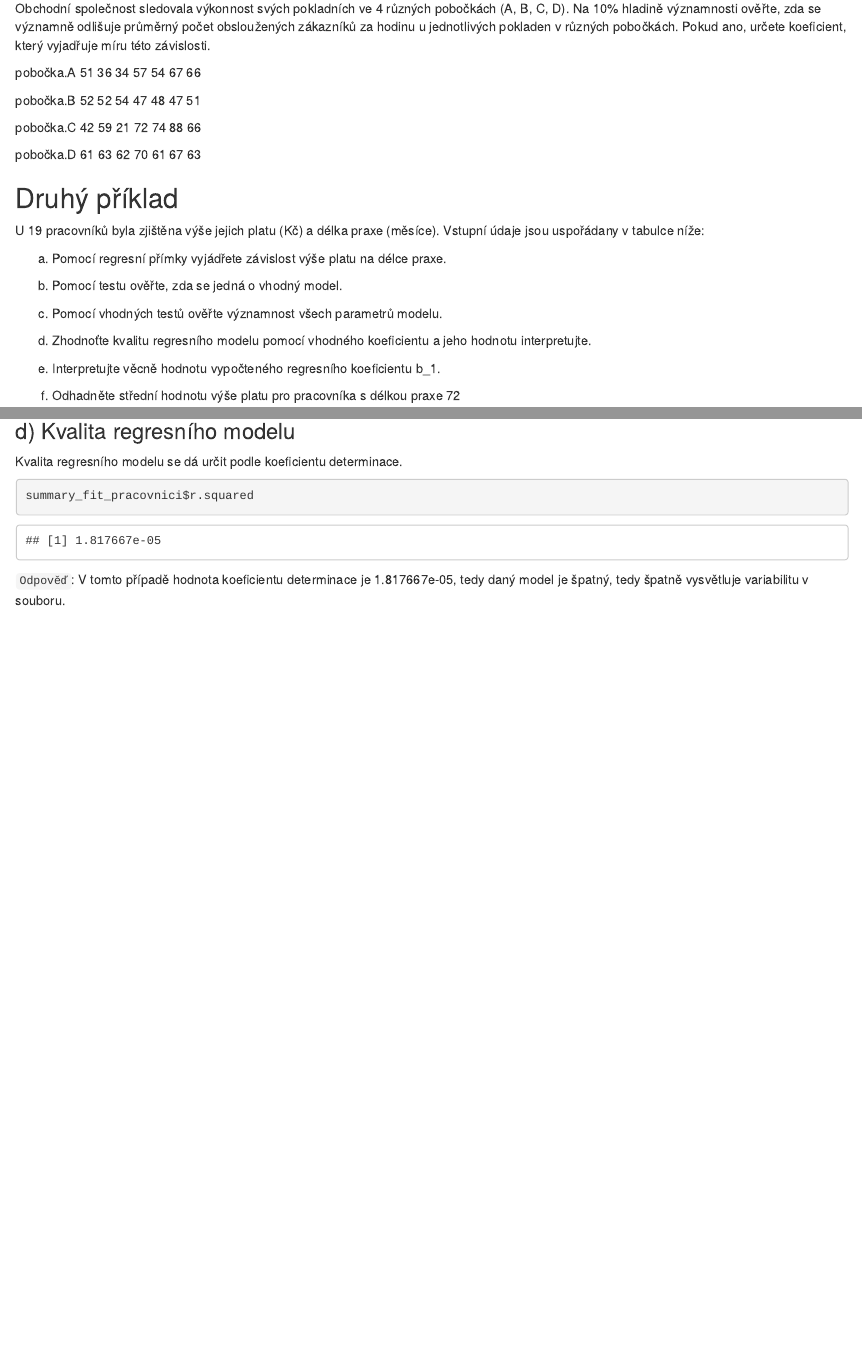
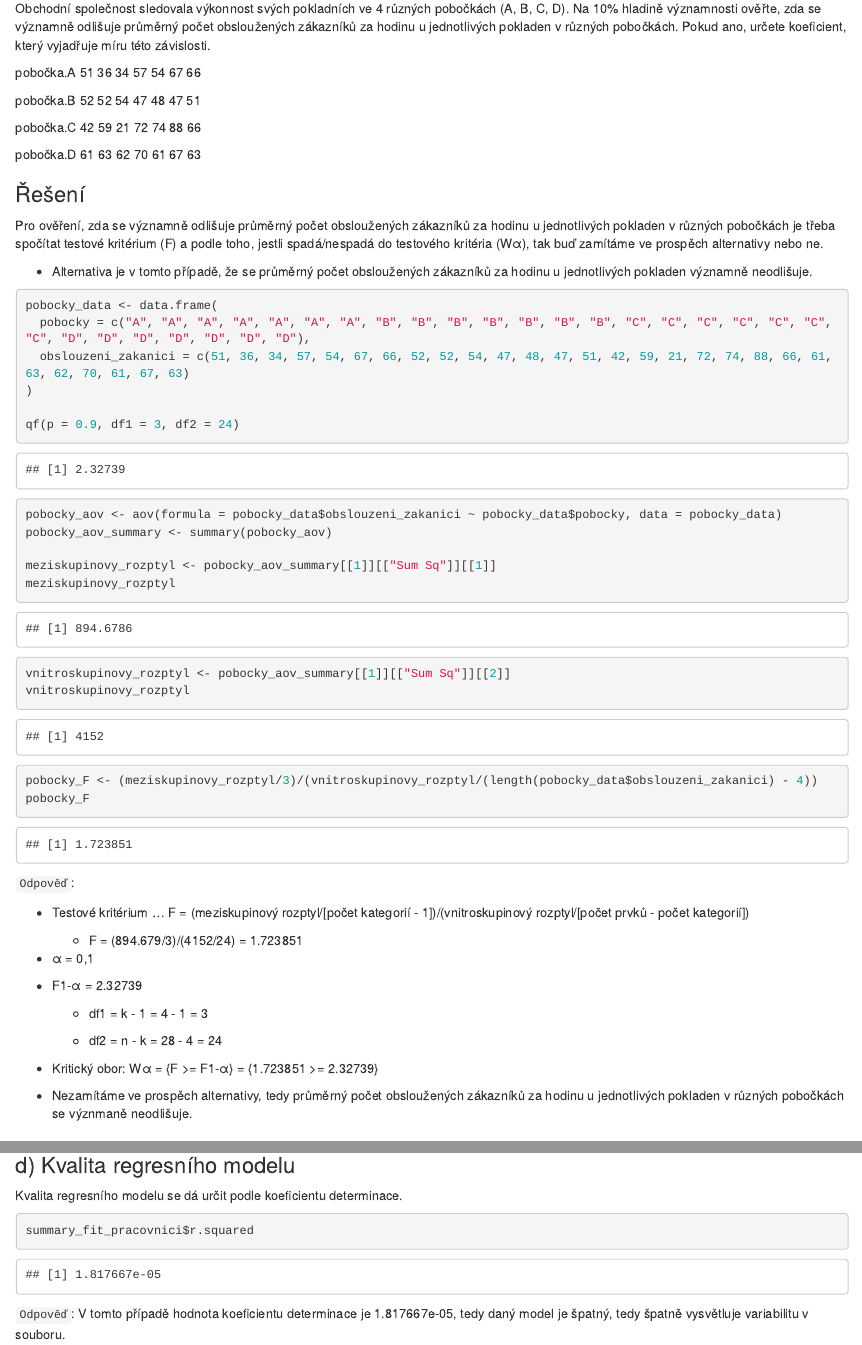
Before and after one commit to MichalMoudry/r-scripts, an R Markdown document (Test 2/moum02_test2.Rmd): the page in a window 1100 px wide, from 310 px down, and a second part further down, joined at a grey line. The pictures show the output file Test 2/moum02_test2.html that the author committed with the source, opened offline.

Commit message:
Hotový první úkol v druhém testu

````diff
--- a/Test 2/moum02_test2.Rmd
+++ b/Test 2/moum02_test2.Rmd
@@ -25,22 +25,62 @@ pobočka.C 42 59 21 72 74 88 66
 
 pobočka.D 61 63 62 70 61 67 63
 
+### Řešení
+Pro ověření, zda se významně odlišuje průměrný počet obsloužených zákazníků za hodinu u jednotlivých pokladen v různých pobočkách je třeba spočítat testové kritérium (F) a podle toho, jestli spadá/nespadá do testového kritéria (Wα), tak buď zamítáme ve prospěch alternativy nebo ne.
 
+  - Alternativa je v tomto případě, že se průměrný počet obsloužených zákazníků za hodinu u jednotlivých pokladen významně neodlišuje.
+```{r}
+pobocky_data <- data.frame(
+  pobocky = c("A", "A", "A", "A", "A", "A", "A", "B", "B", "B", "B", "B", "B", "B", "C", "C", "C", "C", "C", "C", "C", "D", "D", "D", "D", "D", "D", "D"),
+  obslouzeni_zakanici = c(51, 36, 34, 57, 54, 67, 66, 52, 52, 54, 47, 48, 47, 51, 42, 59, 21, 72, 74, 88, 66, 61, 63, 62, 70, 61, 67, 63)
+)
+
+qf(p = 0.9, df1 = 3, df2 = 24)
+
+pobocky_aov <- aov(formula = pobocky_data$obslouzeni_zakanici ~ pobocky_data$pobocky, data = pobocky_data)
+pobocky_aov_summary <- summary(pobocky_aov)
+
+meziskupinovy_rozptyl <- pobocky_aov_summary[[1]][["Sum Sq"]][[1]]
+meziskupinovy_rozptyl
+
+vnitroskupinovy_rozptyl <- pobocky_aov_summary[[1]][["Sum Sq"]][[2]]
+vnitroskupinovy_rozptyl
+
+pobocky_F <- (meziskupinovy_rozptyl/3)/(vnitroskupinovy_rozptyl/(length(pobocky_data$obslouzeni_zakanici) - 4))
+pobocky_F
+```
+`Odpověď`:
+
+  - Testové kritérium ... F = (meziskupinový rozptyl/[počet kategorií - 1])/(vnitroskupinový rozptyl/[počet prvků - počet kategorií])
+
+    - F = (894.679/3)/(4152/24) = 1.723851
+
+  - α = 0,1
+
+  - F1-α = 2.32739
+
+    - df1 = k - 1 = 4 - 1 = 3
+
+    - df2 = n - k = 28 - 4 = 24
+
+  - Kritický obor: Wα = {F >= F1-α} = {1.723851 >= 2.32739}
+
+  - Nezamítáme ve prospěch alternativy, tedy průměrný počet obsloužených zákazníků za hodinu u jednotlivých pokladen v různých pobočkách se význmaně neodlišuje.
 
 ## Druhý příklad
 U 19 pracovníků byla zjištěna výše jejich platu (Kč) a délka praxe (měsíce). Vstupní údaje jsou uspořádany v tabulce níže:
 
-a) Pomocí regresní přímky vyjádřete závislost výše platu na délce praxe.
+a) [Pomocí regresní přímky vyjádřete závislost výše platu na délce praxe.](#a-závislost-výše-platu-na-délce-praxe)
 
-b) Pomocí testu ověřte, zda se jedná o vhodný model.
+b) [Pomocí testu ověřte, zda se jedná o vhodný model.](b-test-vhodnosti-modelu)
 
-c) Pomocí vhodných testů ověřte významnost všech parametrů modelu.
+c) [Pomocí vhodných testů ověřte významnost všech parametrů modelu.](#c-významnost-parametrů-modelu)
 
-d) Zhodnoťte kvalitu regresního modelu pomocí vhodného koeficientu a jeho hodnotu interpretujte.
+d) [Zhodnoťte kvalitu regresního modelu pomocí vhodného koeficientu a jeho hodnotu interpretujte.](#d-kvalita-regresního-modelu)
 
-e) Interpretujte věcně hodnotu vypočteného regresního koeficientu b_1.
+e) [Interpretujte věcně hodnotu vypočteného regresního koeficientu b_1.](#e-interpretujte-věcně-hodnotu-vypočteného-regresního-koeficientu-b_1.)
 
-f) Odhadněte střední hodnotu výše platu pro pracovníka s délkou praxe 72
+f) [Odhadněte střední hodnotu výše platu pro pracovníka s délkou praxe 72](#f-odhadněte-střední-hodnotu-výše-platu-pro-pracovníka-s-délkou-praxe-72)
 
 ### Definice proměnných
 ```{r}
````
Also changed, not shown: Test 2/moum02_test2.html, Test 2/moum02_test2.Rmd (28 more changed lines).
